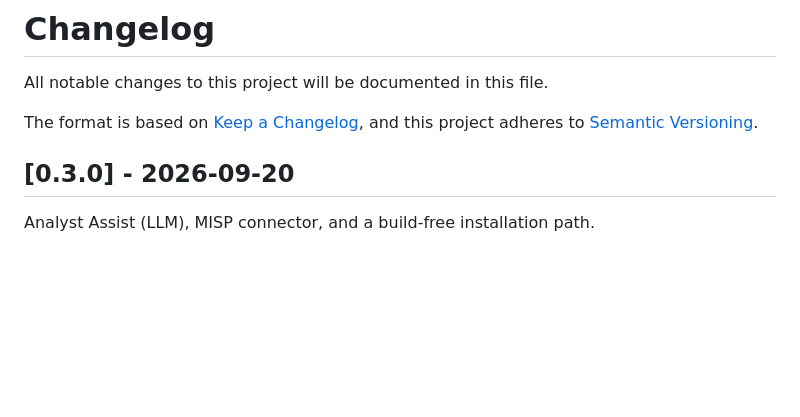
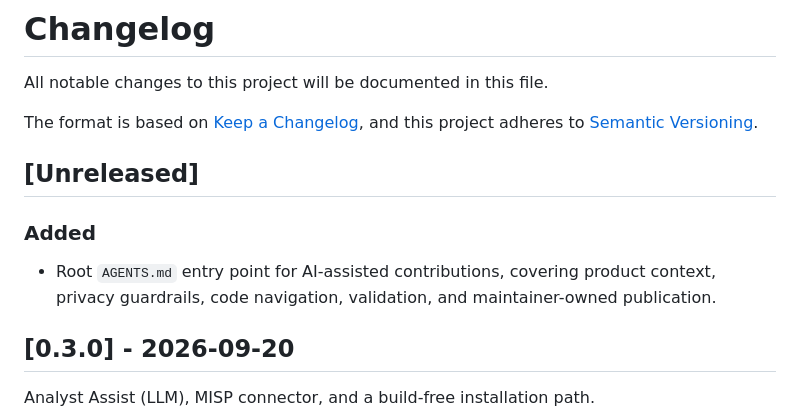
Before and after one commit to ArmorIntel/mustela, a Markdown page: CHANGELOG.md, the part around the change. Rendered like a GitHub page; blank space fills up the shorter version.

Commit message:
docs: add AI contribution guide (#6)
* docs: add AI contribution guide

* docs: use neutral maintainer wording in AGENTS.md

```diff
--- a/CHANGELOG.md
+++ b/CHANGELOG.md
@@ -3,6 +3,11 @@
 All notable changes to this project will be documented in this file.
 
 The format is based on [Keep a Changelog](https://keepachangelog.com/en/1.1.0/), and this project adheres to [Semantic Versioning](https://semver.org/spec/v2.0.0.html).
+
+## [Unreleased]
+
+### Added
+- Root `AGENTS.md` entry point for AI-assisted contributions, covering product context, privacy guardrails, code navigation, validation, and maintainer-owned publication.
 
 ## [0.3.0] - 2026-09-20
 
```
Also changed, not shown: AGENTS.md (added, +55 -0 lines).
